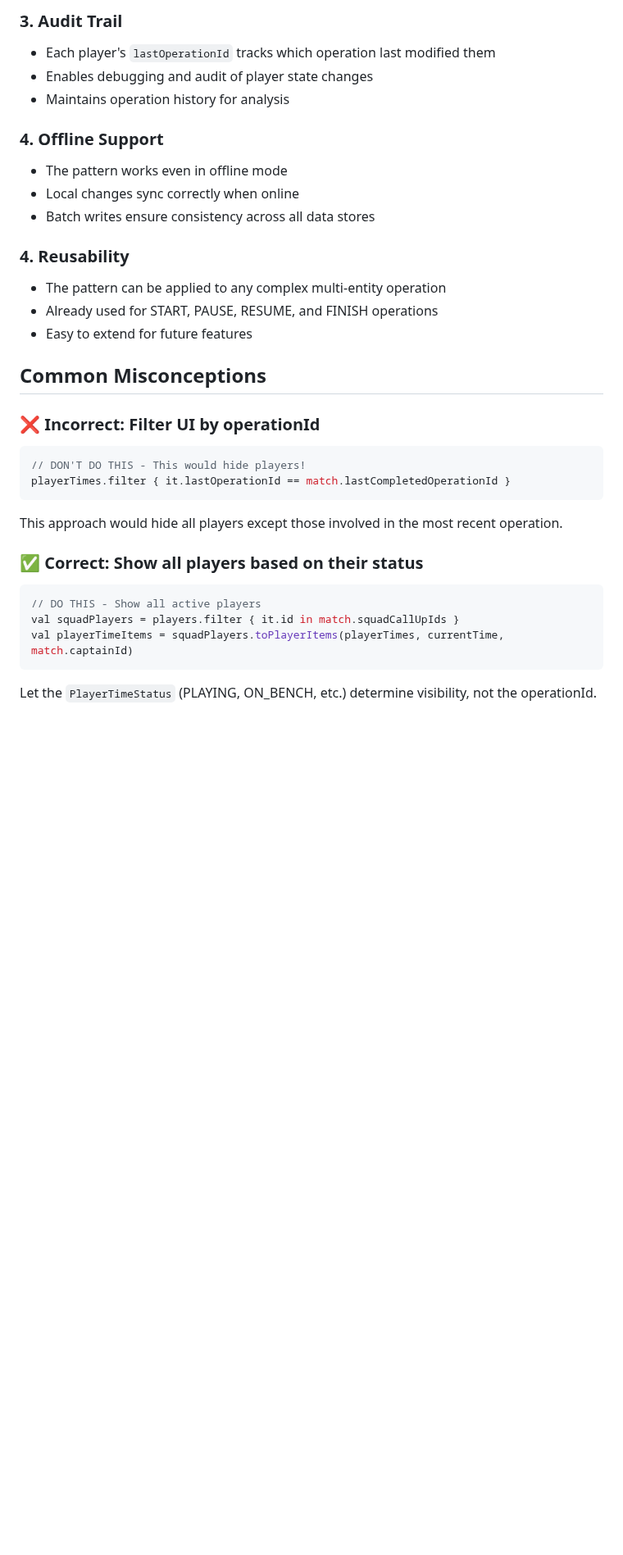
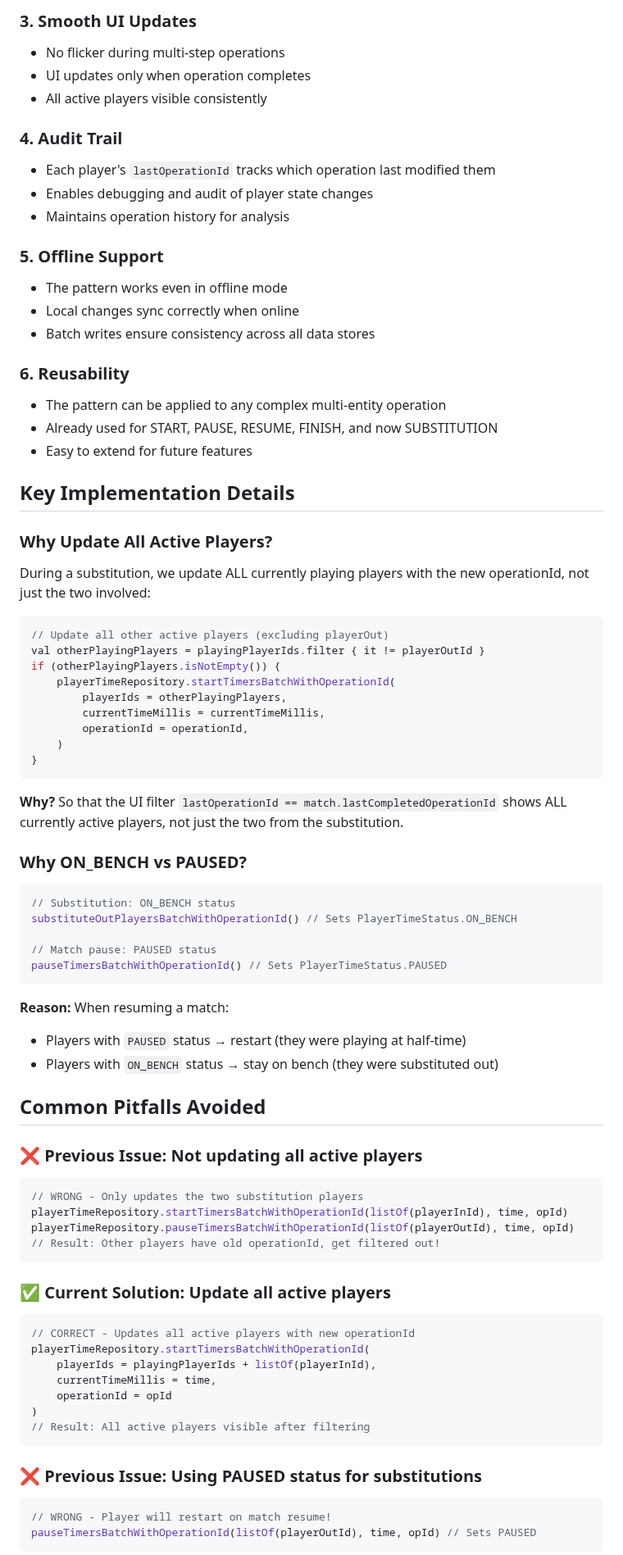
Before and after one commit to jesuslcorominas/teamflowmanager, a Markdown page: ATOMIC_SUBSTITUTION_IMPLEMENTATION.md, the part around one of its changes. Shown at 82% size. Rendered like a GitHub page; blank space fills up the shorter version.

Commit message:
Update documentation to reflect final correct implementation
Co-authored-by: jesuslcorominas <5992850+jesuslcorominas@users.noreply.github.com>

````diff
--- a/ATOMIC_SUBSTITUTION_IMPLEMENTATION.md
+++ b/ATOMIC_SUBSTITUTION_IMPLEMENTATION.md
@@ -134,32 +199,79 @@ val playerTimeItems = squadPlayers.toPlayerItems(playerTimes, currentTime, match
 
-### 3. Audit Trail
+### 3. Smooth UI Updates
+- No flicker during multi-step operations
+- UI updates only when operation completes
+- All active players visible consistently
+
+### 4. Audit Trail
 - Each player's `lastOperationId` tracks which operation last modified them
 - Enables debugging and audit of player state changes
 - Maintains operation history for analysis
 
-### 4. Offline Support
+### 5. Offline Support
 - The pattern works even in offline mode
 - Local changes sync correctly when online
 - Batch writes ensure consistency across all data stores
 
-### 4. Reusability
+### 6. Reusability
 - The pattern can be applied to any complex multi-entity operation
-- Already used for START, PAUSE, RESUME, and FINISH operations
+- Already used for START, PAUSE, RESUME, FINISH, and now SUBSTITUTION
 - Easy to extend for future features
 
-## Common Misconceptions
+## Key Implementation Details
 
-### ❌ Incorrect: Filter UI by operationId
+### Why Update All Active Players?
+During a substitution, we update ALL currently playing players with the new operationId, not just the two involved:
 ```kotlin
-// DON'T DO THIS - This would hide players!
-playerTimes.filter { it.lastOperationId == match.lastCompletedOperationId }
+// Update all other active players (excluding playerOut)
+val otherPlayingPlayers = playingPlayerIds.filter { it != playerOutId }
+if (otherPlayingPlayers.isNotEmpty()) {
+    playerTimeRepository.startTimersBatchWithOperationId(
+        playerIds = otherPlayingPlayers,
+        currentTimeMillis = currentTimeMillis,
+        operationId = operationId,
+    )
+}
 ```
-This approach would hide all players except those involved in the most recent operation.
 
-### ✅ Correct: Show all players based on their status
+**Why?** So that the UI filter `lastOperationId == match.lastCompletedOperationId` shows ALL currently active players, not just the two from the substitution.
+
+### Why ON_BENCH vs PAUSED?
 ```kotlin
-// DO THIS - Show all active players
-val squadPlayers = players.filter { it.id in match.squadCallUpIds }
-val playerTimeItems = squadPlayers.toPlayerItems(playerTimes, currentTime, match.captainId)
+// Substitution: ON_BENCH status
+substituteOutPlayersBatchWithOperationId() // Sets PlayerTimeStatus.ON_BENCH
+
+// Match pause: PAUSED status
+pauseTimersBatchWithOperationId() // Sets PlayerTimeStatus.PAUSED
 ```
-Let the `PlayerTimeStatus` (PLAYING, ON_BENCH, etc.) determine visibility, not the operationId.
+
+**Reason:** When resuming a match:
+- Players with `PAUSED` status → restart (they were playing at half-time)
+- Players with `ON_BENCH` status → stay on bench (they were substituted out)
+
+## Common Pitfalls Avoided
+
+### ❌ Previous Issue: Not updating all active players
+```kotlin
+// WRONG - Only updates the two substitution players
+playerTimeRepository.startTimersBatchWithOperationId(listOf(playerInId), time, opId)
+playerTimeRepository.pauseTimersBatchWithOperationId(listOf(playerOutId), time, opId)
+// Result: Other players have old operationId, get filtered out!
+```
+
+### ✅ Current Solution: Update all active players
+```kotlin
+// CORRECT - Updates all active players with new operationId
+playerTimeRepository.startTimersBatchWithOperationId(
+    playerIds = playingPlayerIds + listOf(playerInId),
+    currentTimeMillis = time,
+    operationId = opId
+)
+// Result: All active players visible after filtering
+```
+
+### ❌ Previous Issue: Using PAUSED status for substitutions
+```kotlin
+// WRONG - Player will restart on match resume!
+pauseTimersBatchWithOperationId(listOf(playerOutId), time, opId) // Sets PAUSED
+```
+
````
Also changed, not shown: other parts of ATOMIC_SUBSTITUTION_IMPLEMENTATION.md (+120 -43 lines).
